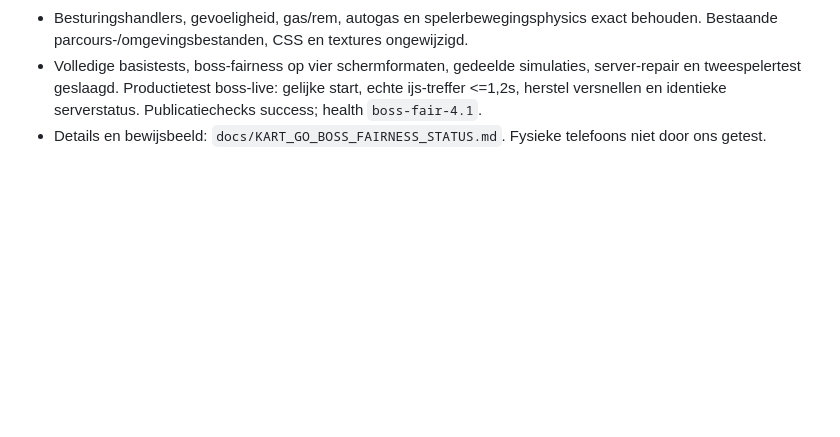
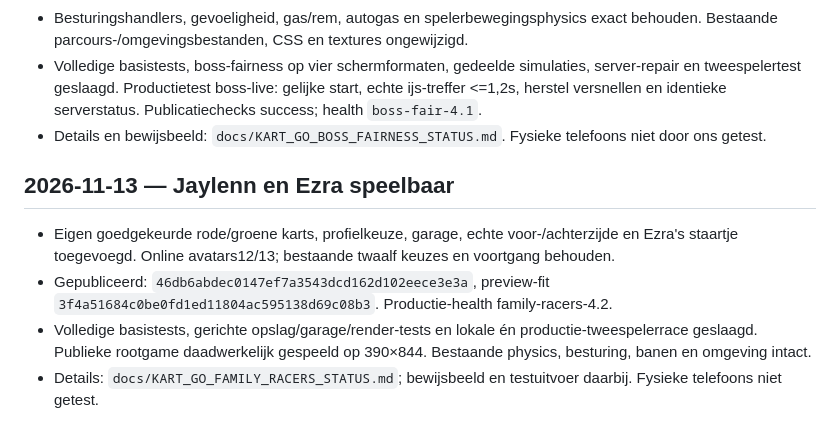
Before and after one commit to Contact-KAAETE/kart-go-jaylenn, a Markdown page: docs/WORK_KARTGO_PROGRESS.md, the part around the change. GitHub-like rendering; blank space fills up the shorter version.

```diff
--- a/docs/WORK_KARTGO_PROGRESS.md
+++ b/docs/WORK_KARTGO_PROGRESS.md
@@ -221,3 +221,10 @@ Nog open: fysieke multitouch op iPhone/Android, verschillende netwerken; oorzaak
 - Besturingshandlers, gevoeligheid, gas/rem, autogas en spelerbewegingsphysics exact behouden. Bestaande parcours-/omgevingsbestanden, CSS en textures ongewijzigd.
 - Volledige basistests, boss-fairness op vier schermformaten, gedeelde simulaties, server-repair en tweespelertest geslaagd. Productietest boss-live: gelijke start, echte ijs-treffer <=1,2s, herstel versnellen en identieke serverstatus. Publicatiechecks success; health `boss-fair-4.1`.
 - Details en bewijsbeeld: `docs/KART_GO_BOSS_FAIRNESS_STATUS.md`. Fysieke telefoons niet door ons getest.
+
+
+## 2026-11-13 — Jaylenn en Ezra speelbaar
+- Eigen goedgekeurde rode/groene karts, profielkeuze, garage, echte voor-/achterzijde en Ezra's staartje toegevoegd. Online avatars12/13; bestaande twaalf keuzes en voortgang behouden.
+- Gepubliceerd: `46db6abdec0147ef7a3543dcd162d102eece3e3a`, preview-fit `3f4a51684c0be0fd1ed11804ac595138d69c08b3`. Productie-health family-racers-4.2.
+- Volledige basistests, gerichte opslag/garage/render-tests en lokale én productie-tweespelerrace geslaagd. Publieke rootgame daadwerkelijk gespeeld op 390×844. Bestaande physics, besturing, banen en omgeving intact.
+- Details: `docs/KART_GO_FAMILY_RACERS_STATUS.md`; bewijsbeeld en testuitvoer daarbij. Fysieke telefoons niet getest.
```
Also changed, not shown: docs/KART_GO_FAMILY_RACERS_STATUS.md (+7 -2 lines), docs/screenshots/family-racers-live-20261113.jpg (added), 1 other file.
